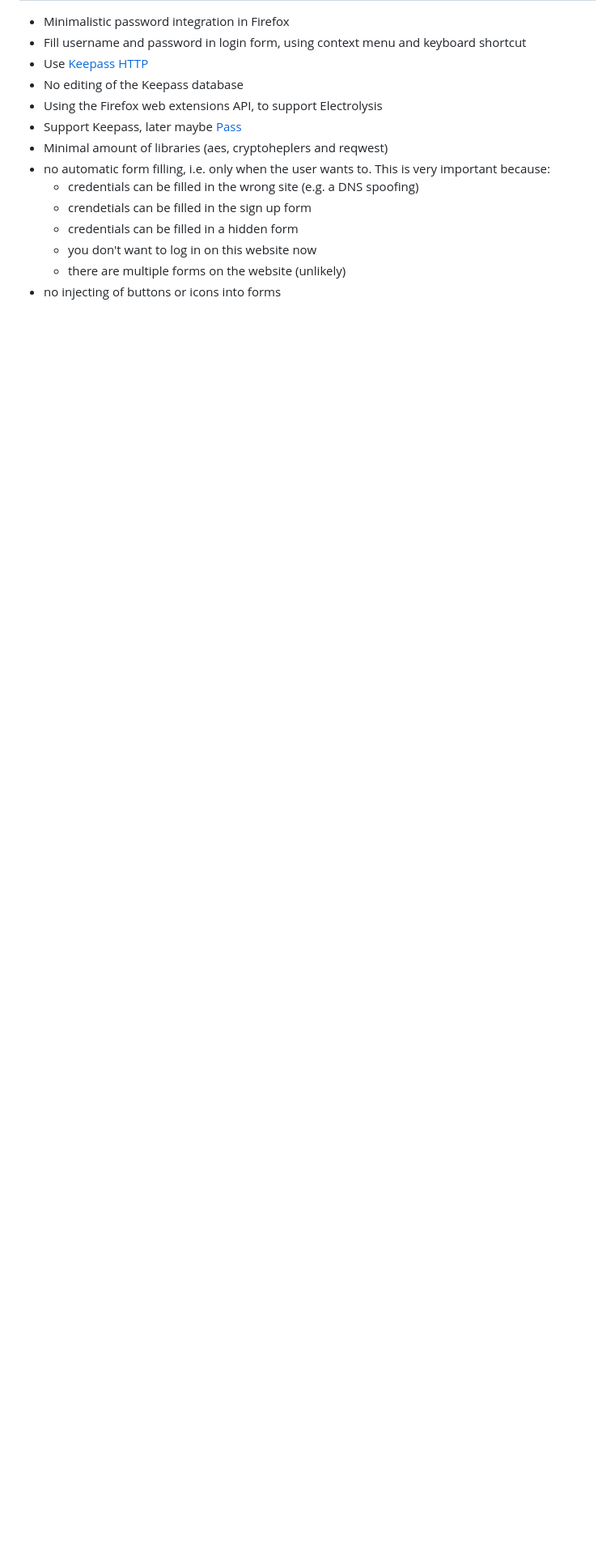
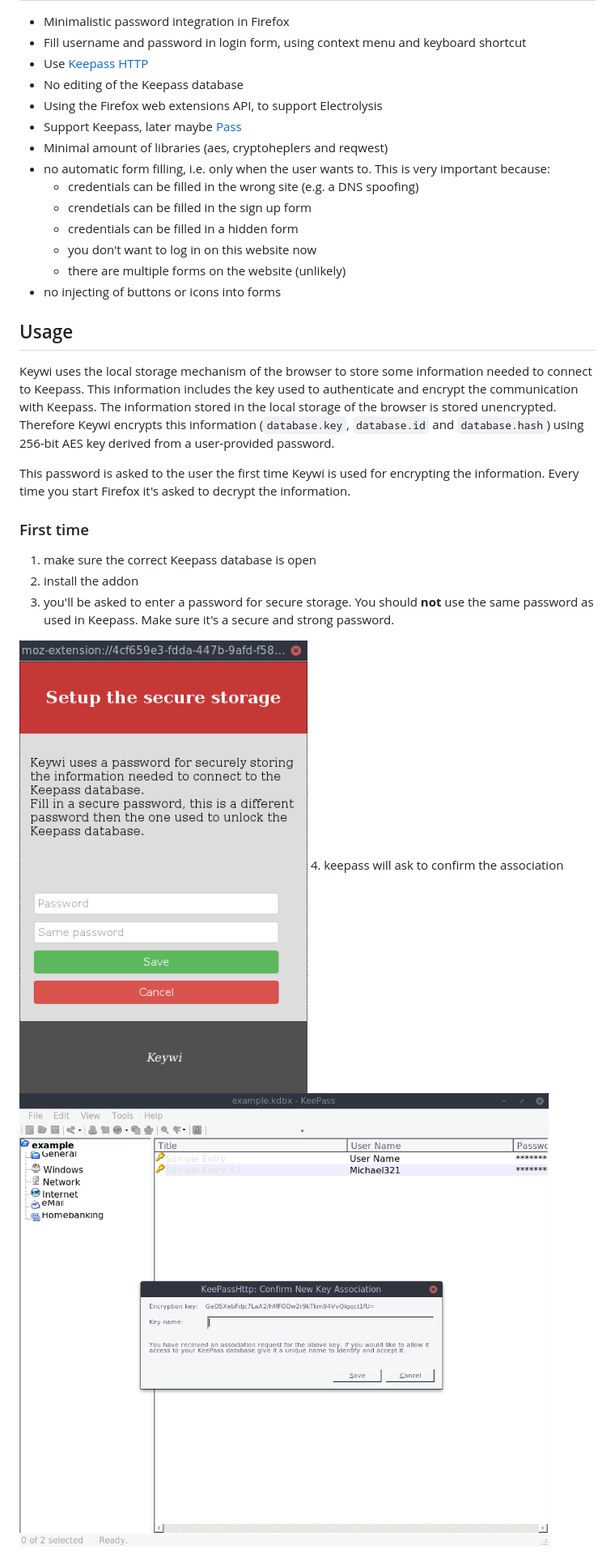
Before and after one commit to LEDfan/keywi, a Markdown page: README.md, the part around the change printed below. Shown: that part at 81% size. GitHub-like rendering; pictures changed too: .github/screenshots/associate.png (added), .github/screenshots/setup-secure-storage.png (added); blank space fills up the shorter version.

Commit message:
Add usage info

```diff
--- a/README.md
+++ b/README.md
@@ -20,3 +20,19 @@ Minimalistic Keepass plugin using Web Extensions and KeepassHTTP.
    - you don't want to log in on this website now
    - there are multiple forms on the website (unlikely)
  - no injecting of buttons or icons into forms
+
+## Usage
+Keywi uses the local storage mechanism of the browser to store some information needed to connect to Keepass. This information includes the key used to authenticate and encrypt the communication with Keepass. The information stored in the local storage of the browser is stored unencrypted.
+Therefore Keywi encrypts this information (`database.key`, `database.id` and `database.hash`) using 256-bit AES key derived from a user-provided password.
+
+This password is asked to the user the first time Keywi is used for encrypting the information. Every time you start Firefox it's asked to decrypt the information.
+
+### First time
+ 1. make sure the correct Keepass database is open
+ 2. install the addon
+ 3. you'll be asked to enter a password for secure storage. You should **not** use the same password as used in Keepass. Make sure it's a secure and strong password.
+
+![Setup Secure Storage](.github/screenshots/setup-secure-storage.png)
+ 4. keepass will ask to confirm the association
+![Associate With Keepass](.github/screenshots/associate.png)
+
```
Also changed, not shown: other parts of README.md (+26 -0 lines), .github/screenshots/fill-context-menu.png (added), .github/screenshots/multiple-credentials.png (added), .github/screenshots/unlock-secure-storage.png (added).
